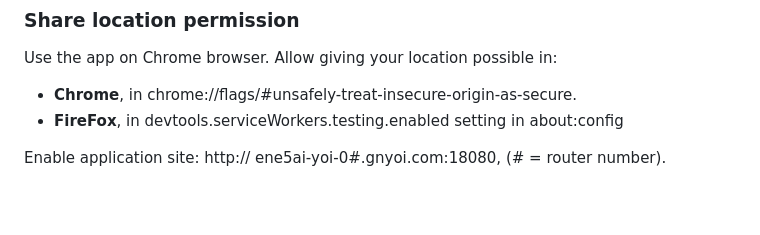
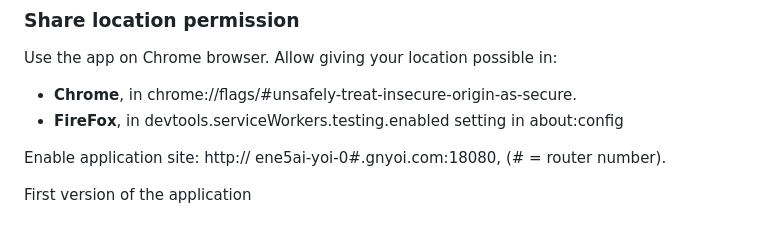
Before and after one commit to giuliaprosio/cartography-webapp, a Markdown page: README.md, the part around the change. Drawn GitHub-style; blank space fills up the shorter version.

Commit message:
Added info

```diff
--- a/README.md
+++ b/README.md
@@ -113,3 +113,5 @@ Allow giving your location possible in:
 
 Enable application site: http:// ene5ai-yoi-0#.gnyoi.com:18080,
 (# = router number).
+
+First version of the application
```
